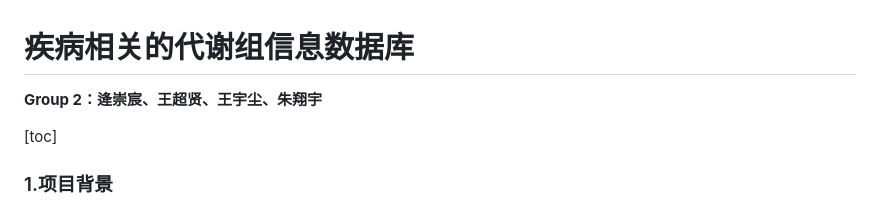
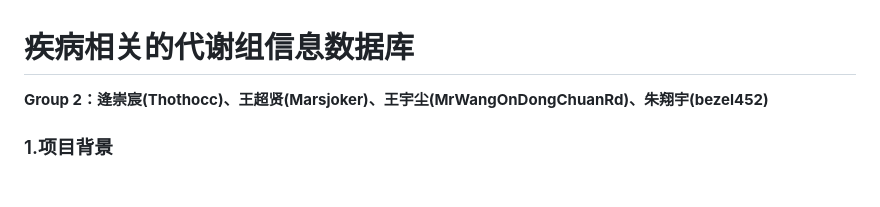
Before and after one commit to bezel452/BIO3514, a Markdown page: README.md, the part around the change. Drawn GitHub-style; blank space fills up the shorter version.

```diff
--- a/README.md
+++ b/README.md
@@ -1,8 +1,7 @@
 # 疾病相关的代谢组信息数据库
 
-**Group 2：逄崇宸、王超贤、王宇尘、朱翔宇**
+**Group 2：逄崇宸(Thothocc)、王超贤(Marsjoker)、王宇尘(MrWangOnDongChuanRd)、朱翔宇(bezel452)**
 
-[toc]
 
 ### 1.项目背景
 
```
